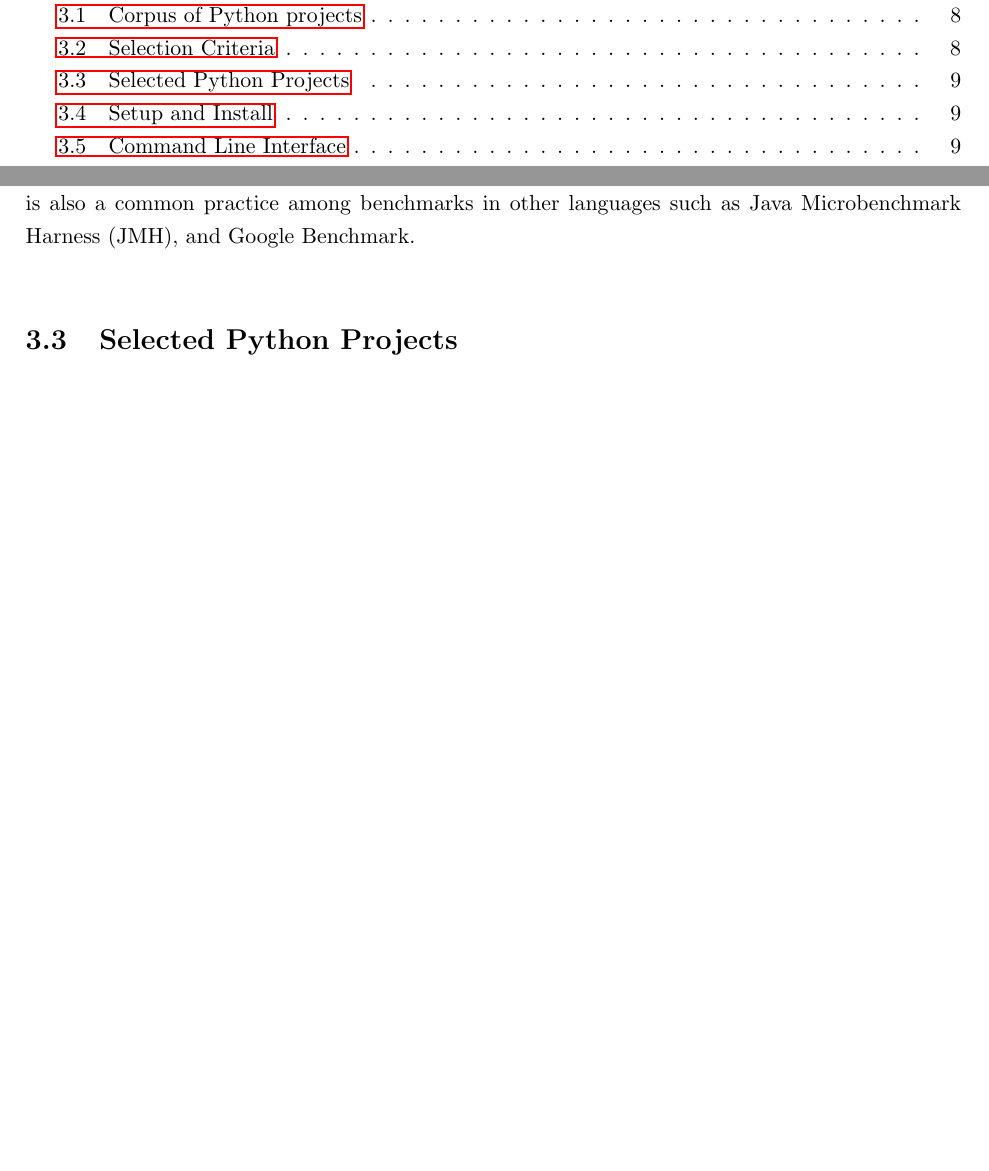
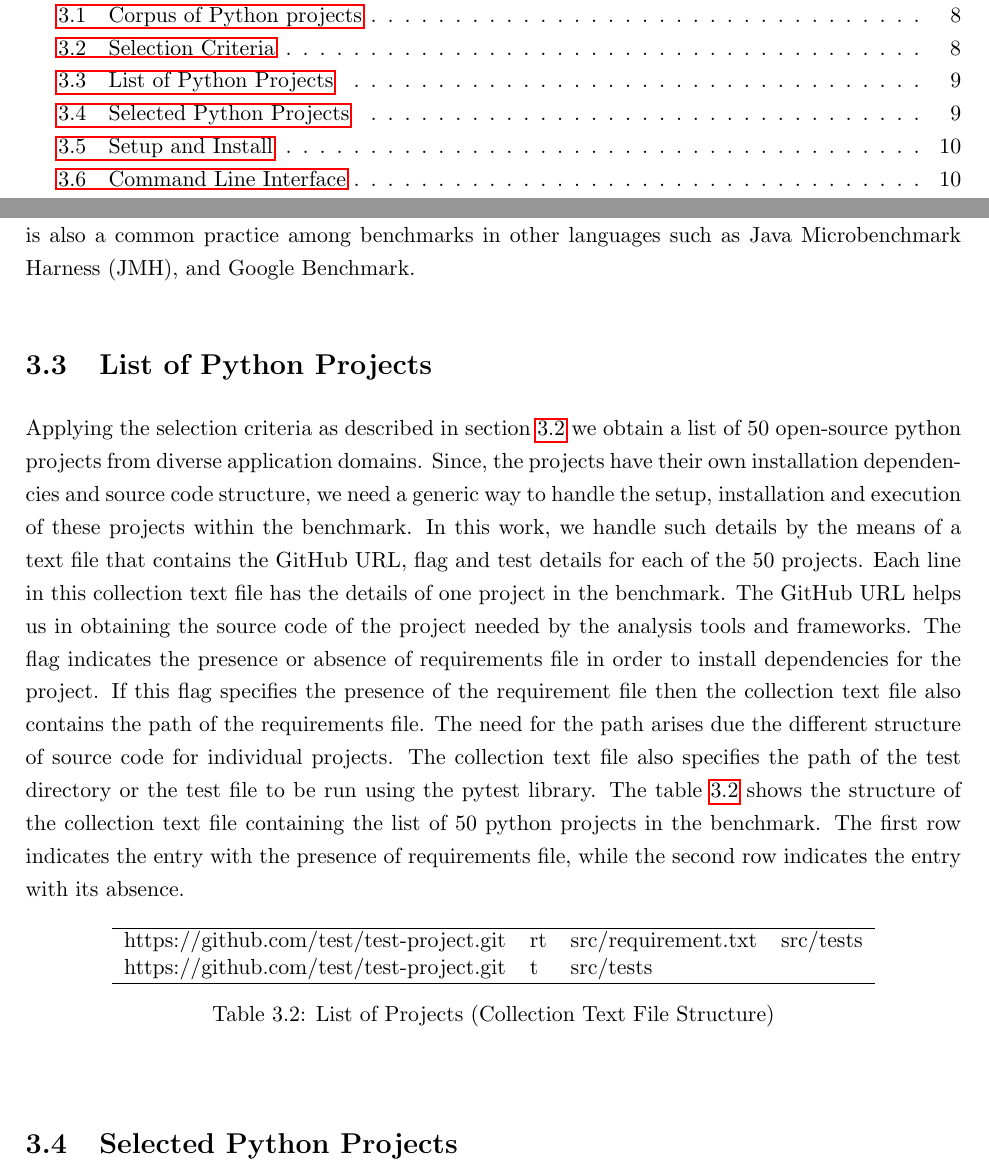
Before and after one commit to piyush-bajaj/DynamicPythonBenchmark, a LaTeX thesis (report.tex, which reads chapters/approach.tex): two parts of pages 7 and 17 of 29, joined at a grey line, cut so that both start at the same text, the shorter picture padded with empty space. Compiled offline with pdfLaTeX.

Commit message:
list of projects

```diff
--- a/chapters/approach.tex
+++ b/chapters/approach.tex
@@ -41,6 +41,24 @@ The awesome-python project acts as a corpus for our benchmark as it provides 679
 \label{approach:selection criteria}
 The corpus of python projects provides us with a large number of python projects to choose from diverse application domains. However, the benchmark must contain a restricted number of projects which fulfill the requirements that can make benchmark useful for its intended purpose. The selection criteria does exactly this for our benchmark, i.e., it makes our benchmark large scale and diverse by selecting 50 python projects from the available corpus. The selection criteria of diverse domain ensures that we select the projects which belong to different categories as described in the section \ref{approach:corpus of python projects}. The count of 50 projects ensures that we have sufficiently large number of projects in the benchmark for usage by different analysis tools. Since, in this work we are creating a dynamic benchmark we focus on the projects for which we can perform execution. Test suites provide us with a files which can be easily execute the code using testing libraries such as pytest, unittest, flake8, etc. As a result we include the criterion of presence of test suites for the selection process. However, we limit the execution of tests via pytest as it is a popular testing library and is also used by the DynaPyt framework used for analysis. The number of stars a project has on GitHub is be an indication of how popular and well-regarded it is in the community. More stars generally mean more people have found the project useful and interesting, and it has a larger user base and community of contributors. Since a benchmark must contain useful and meaningful projects, we include the criterion of a minimum 500 GitHub stars for the project selection. This is also a common practice among benchmarks in other languages such as Java Microbenchmark Harness (JMH), and Google Benchmark.
 
+\section{List of Python Projects}
+\label{approach:list of projects}
+Applying the selection criteria as described in section \ref{approach:selection criteria} we obtain a list of 50 open-source python projects from diverse application domains. Since, the projects have their own installation dependencies and source code structure, we need a generic way to handle the setup, installation and execution of these projects within the benchmark. In this work, we handle such details by the means of a text file that contains the GitHub URL, flag and test details for each of the 50 projects. Each line in this collection text file has the details of one project in the benchmark. The GitHub URL helps us in obtaining the source code of the project needed by the analysis tools and frameworks. The flag indicates the presence or absence of requirements file in order to install dependencies for the project. If this flag specifies the presence of the requirement file then the collection text file also contains the path of the requirements file. The need for the path arises due the different structure of source code for individual projects. The collection text file also specifies the path of the test directory or the test file to be run using the pytest library. The table \ref{table:list of projects} shows the structure of the collection text file containing the list of 50 python projects in the benchmark. The first row indicates the entry with the presence of requirements file, while the second row indicates the entry with its absence.
+
+\begin{table}[ht]
+    \centering
+    \begin{tabular}{llll}
+    % \hline
+    % \textbf{GitHub URL} & \textbf{Flag} & \textbf{Requirement File} & \textbf{Test Path}\\
+    \hline
+    https://github.com/test/test-project.git    & rt    & src/requirement.txt   & src/tests\\
+    https://github.com/test/test-project.git    & t    & src/tests\\
+    \hline
+    \end{tabular}
+    \caption{List of Projects (Collection Text File Structure)}
+    \label{table:list of projects}
+\end{table}
+
 \section{Selected Python Projects}
 \label{approach:selection of projects}
 Since Python is a very popular and general purpose programming language, it has been used in many domains and we have a large set of open source python projects available on the internet. In this thesis we target projects from many of these varied domains which are well accepted in the community and at the same time open sourced. Another important factor is the availability of test suites in the project source code.
```
Also changed, not shown: chapters/approach.tex (2 more changed lines).
